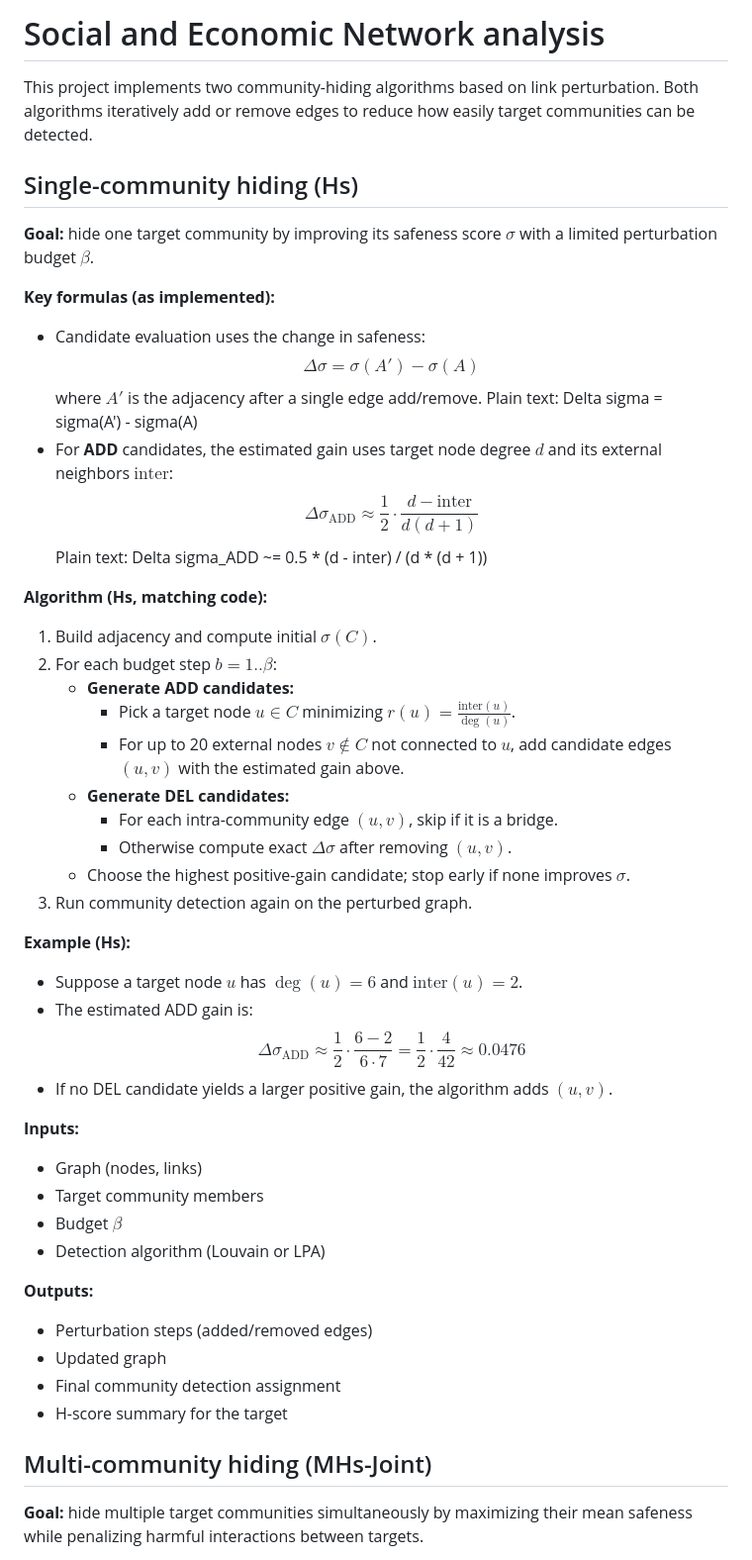
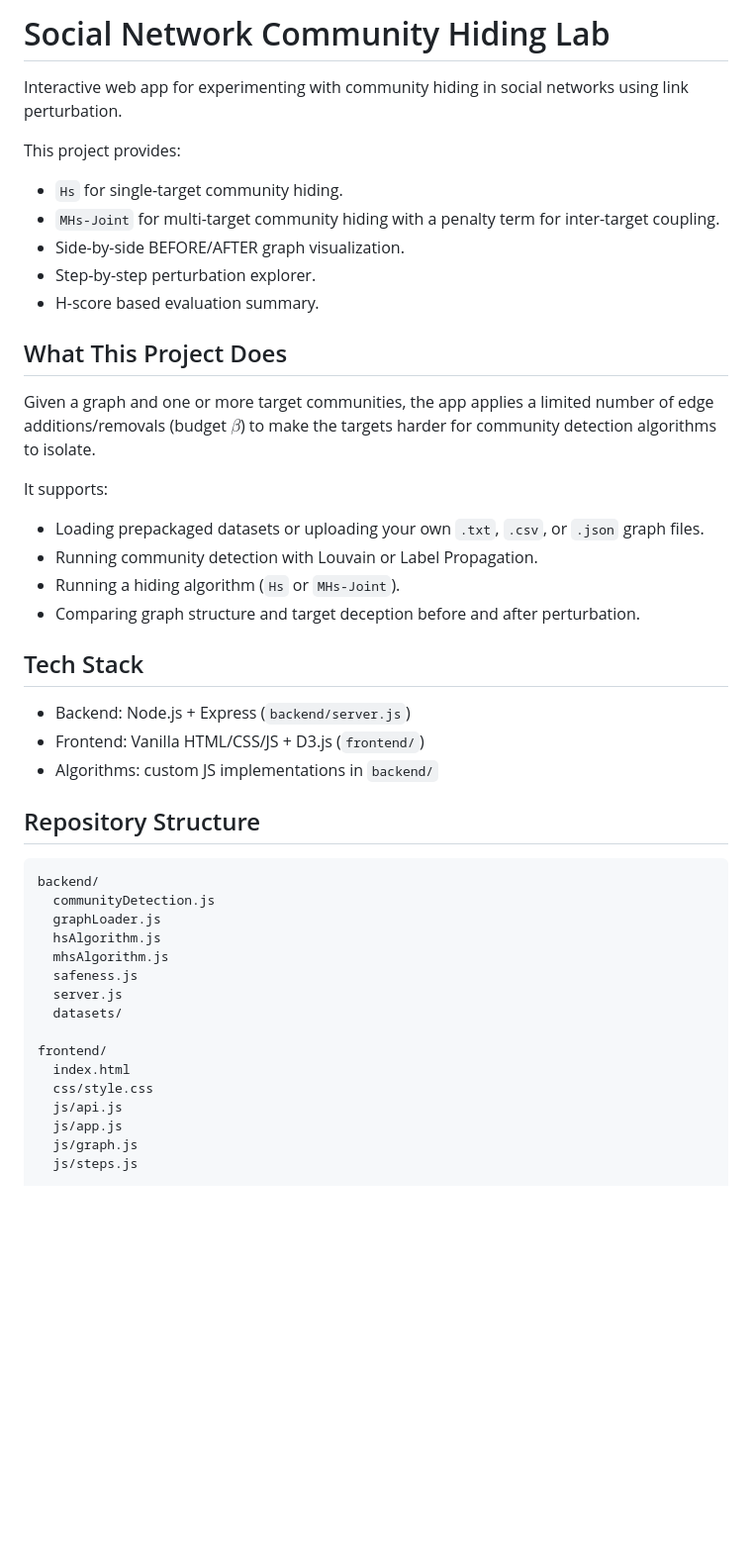
Before and after one commit to DARSHAN-V-G/social_networks_community_hiding, a Markdown page: README.md, the part around one of its changes. Shown at 99% size. Rendered like a GitHub page; blank space fills up the shorter version.

````diff
--- a/README.md
+++ b/README.md
@@ -1,51 +1,47 @@
-# Social and Economic Network analysis
+# Social Network Community Hiding Lab
 
-This project implements two community-hiding algorithms based on link perturbation. Both algorithms iteratively add or remove edges to reduce how easily target communities can be detected.
+Interactive web app for experimenting with community hiding in social networks using link perturbation.
 
-## Single-community hiding (Hs)
+This project provides:
+- `Hs` for single-target community hiding.
+- `MHs-Joint` for multi-target community hiding with a penalty term for inter-target coupling.
+- Side-by-side BEFORE/AFTER graph visualization.
+- Step-by-step perturbation explorer.
+- H-score based evaluation summary.
 
-**Goal:** hide one target community by improving its safeness score $\sigma$ with a limited perturbation budget $\beta$.
+## What This Project Does
 
-**Key formulas (as implemented):**
-- Candidate evaluation uses the change in safeness:
-  $$\Delta\sigma = \sigma(A') - \sigma(A)$$
-  where $A'$ is the adjacency after a single edge add/remove.
-  Plain text: Delta sigma = sigma(A') - sigma(A)
-- For **ADD** candidates, the estimated gain uses target node degree $d$ and its external neighbors $\text{inter}$:
-  $$\Delta\sigma_{\text{ADD}} \approx \frac{1}{2}\cdot\frac{d-\text{inter}}{d(d+1)}$$
-  Plain text: Delta sigma_ADD ~= 0.5 * (d - inter) / (d * (d + 1))
+Given a graph and one or more target communities, the app applies a limited number of edge additions/removals (budget $\beta$) to make the targets harder for community detection algorithms to isolate.
 
-**Algorithm (Hs, matching code):**
-1. Build adjacency and compute initial $\sigma(C)$.
-2. For each budget step $b = 1..\beta$:
-   - **Generate ADD candidates:**
-     - Pick a target node $u \in C$ minimizing $r(u)=\frac{\text{inter}(u)}{\deg(u)}$.
-     - For up to 20 external nodes $v \notin C$ not connected to $u$, add candidate edges $(u,v)$ with the estimated gain above.
-   - **Generate DEL candidates:**
-     - For each intra-community edge $(u,v)$, skip if it is a bridge.
-     - Otherwise compute exact $\Delta\sigma$ after removing $(u,v)$.
-   - Choose the highest positive-gain candidate; stop early if none improves $\sigma$.
-3. Run community detection again on the perturbed graph.
+It supports:
+- Loading prepackaged datasets or uploading your own `.txt`, `.csv`, or `.json` graph files.
+- Running community detection with Louvain or Label Propagation.
+- Running a hiding algorithm (`Hs` or `MHs-Joint`).
+- Comparing graph structure and target deception before and after perturbation.
 
-**Example (Hs):**
-- Suppose a target node $u$ has $\deg(u)=6$ and $\text{inter}(u)=2$.
-- The estimated ADD gain is:
-  $$\Delta\sigma_{\text{ADD}} \approx \frac{1}{2}\cdot\frac{6-2}{6\cdot7} = \frac{1}{2}\cdot\frac{4}{42} \approx 0.0476$$
-- If no DEL candidate yields a larger positive gain, the algorithm adds $(u,v)$.
+## Tech Stack
 
-**Inputs:**
-- Graph (nodes, links)
-- Target community members
-- Budget $\beta$
-- Detection algorithm (Louvain or LPA)
+- Backend: Node.js + Express (`backend/server.js`)
+- Frontend: Vanilla HTML/CSS/JS + D3.js (`frontend/`)
+- Algorithms: custom JS implementations in `backend/`
 
-**Outputs:**
-- Perturbation steps (added/removed edges)
-- Updated graph
-- Final community detection assignment
-- H-score summary for the target
+## Repository Structure
 
-## Multi-community hiding (MHs-Joint)
+```
+backend/
+  communityDetection.js
+  graphLoader.js
+  hsAlgorithm.js
+  mhsAlgorithm.js
+  safeness.js
+  server.js
+  datasets/
 
-**Goal:** hide multiple target communities simultaneously by maximizing their mean safeness while penalizing harmful interactions between targets.
+frontend/
+  index.html
+  css/style.css
+  js/api.js
+  js/app.js
+  js/graph.js
+  js/steps.js
 
````
Also changed, not shown: other parts of README.md (+164 -47 lines).
